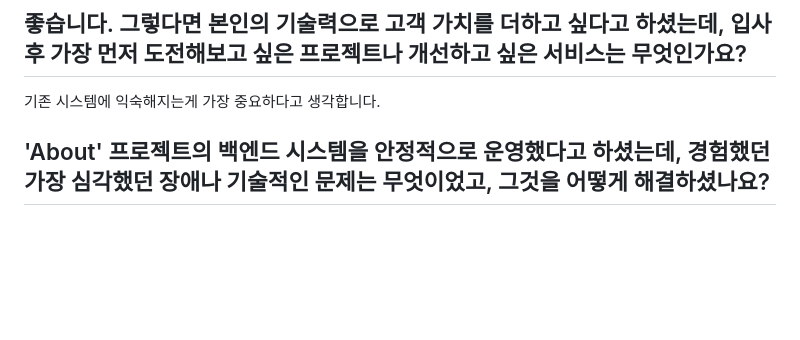
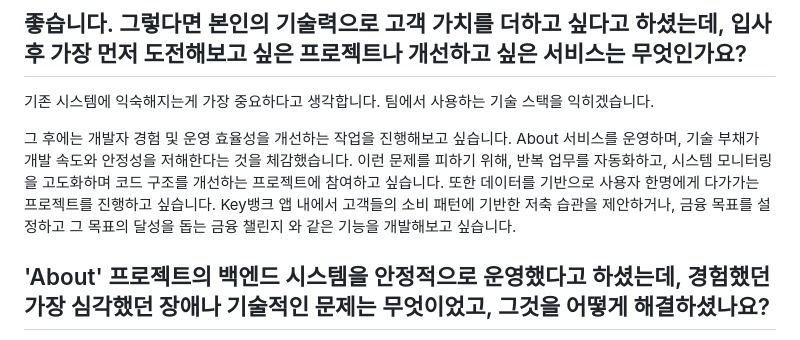
Before and after one commit to beming-dev/beming-dev.github.io, a Markdown page: src/blog/한국투자 저축은행.md, the part around the change. GitHub-like rendering; blank space fills up the shorter version.

Commit message:
vault backup: 2025-09-26 10:28:51

```diff
--- a/src/blog/한국투자 저축은행.md
+++ b/src/blog/한국투자 저축은행.md
@@ -163,7 +163,10 @@ Key뱅크 앱은 전반적으로, 불필요한 기능 없이 깔끔하고 사용
 
 ## 좋습니다. 그렇다면 본인의 기술력으로 고객 가치를 더하고 싶다고 하셨는데, **입사 후 가장 먼저 도전해보고 싶은 프로젝트나 개선하고 싶은 서비스**는 무엇인가요?
 
-기존 시스템에 익숙해지는게 가장 중요하다고 생각합니다.
+기존 시스템에 익숙해지는게 가장 중요하다고 생각합니다. 팀에서 사용하는 기술 스택을 익히겠습니다.
+
+그 후에는 개발자 경험 및 운영 효율성을 개선하는 작업을 진행해보고 싶습니다. About 서비스를 운영하며, 기술 부채가 개발 속도와 안정성을 저해한다는 것을 체감했습니다. 이런 문제를 피하기 위해, 반복 업무를 자동화하고, 시스템 모니터링을 고도화하며 코드 구조를 개선하는 프로젝트에 참여하고 싶습니다.
+또한 데이터를 기반으로 사용자 한명에게 다가가는 프로젝트를 진행하고 싶습니다. Key뱅크 앱 내에서 고객들의 소비 패턴에 기반한 저축 습관을 제안하거나, 금융 목표를 설정하고 그 목표의 달성을 돕는 금융 챌린지 와 같은 기능을 개발해보고 싶습니다.
 
 
 ## 'About' 프로젝트의 백엔드 시스템을 안정적으로 운영했다고 하셨는데, 경험했던 **가장 심각했던 장애나 기술적인 문제**는 무엇이었고, 그것을 어떻게 해결하셨나요?
```
